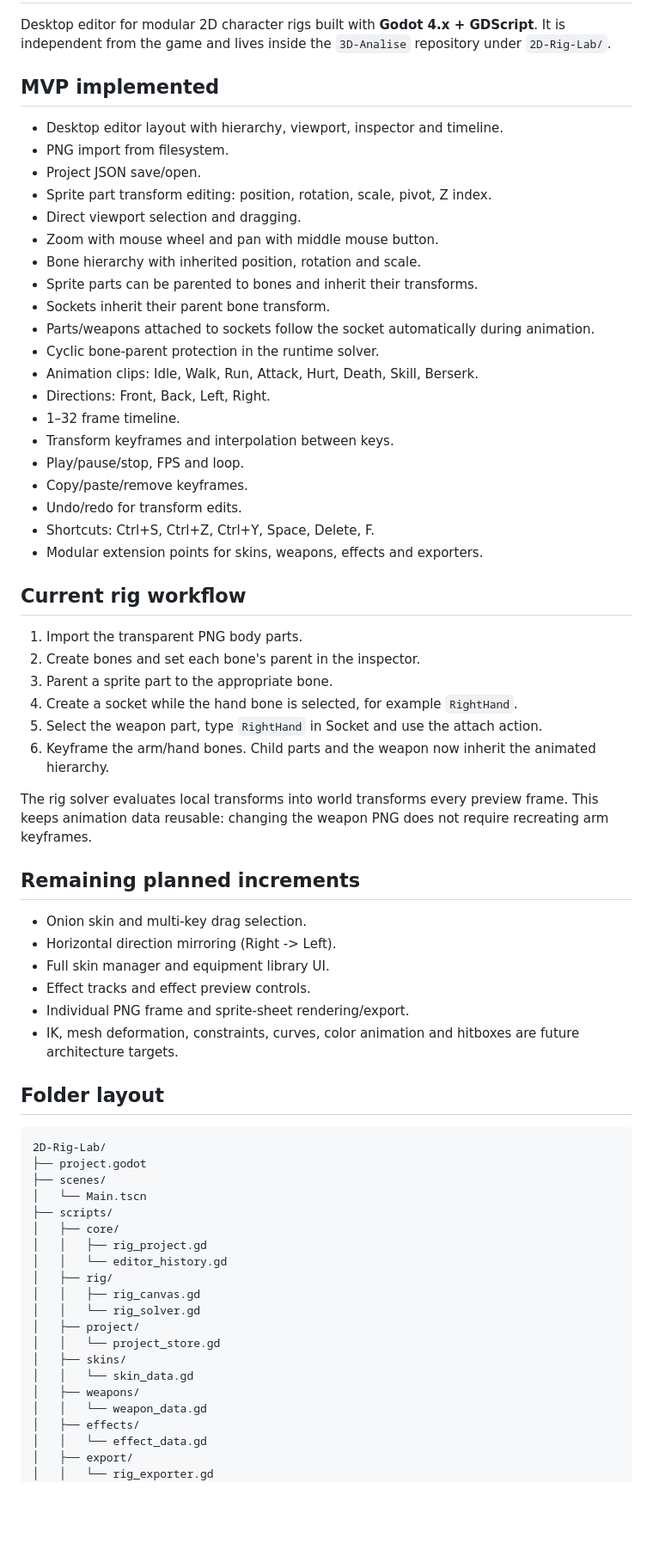
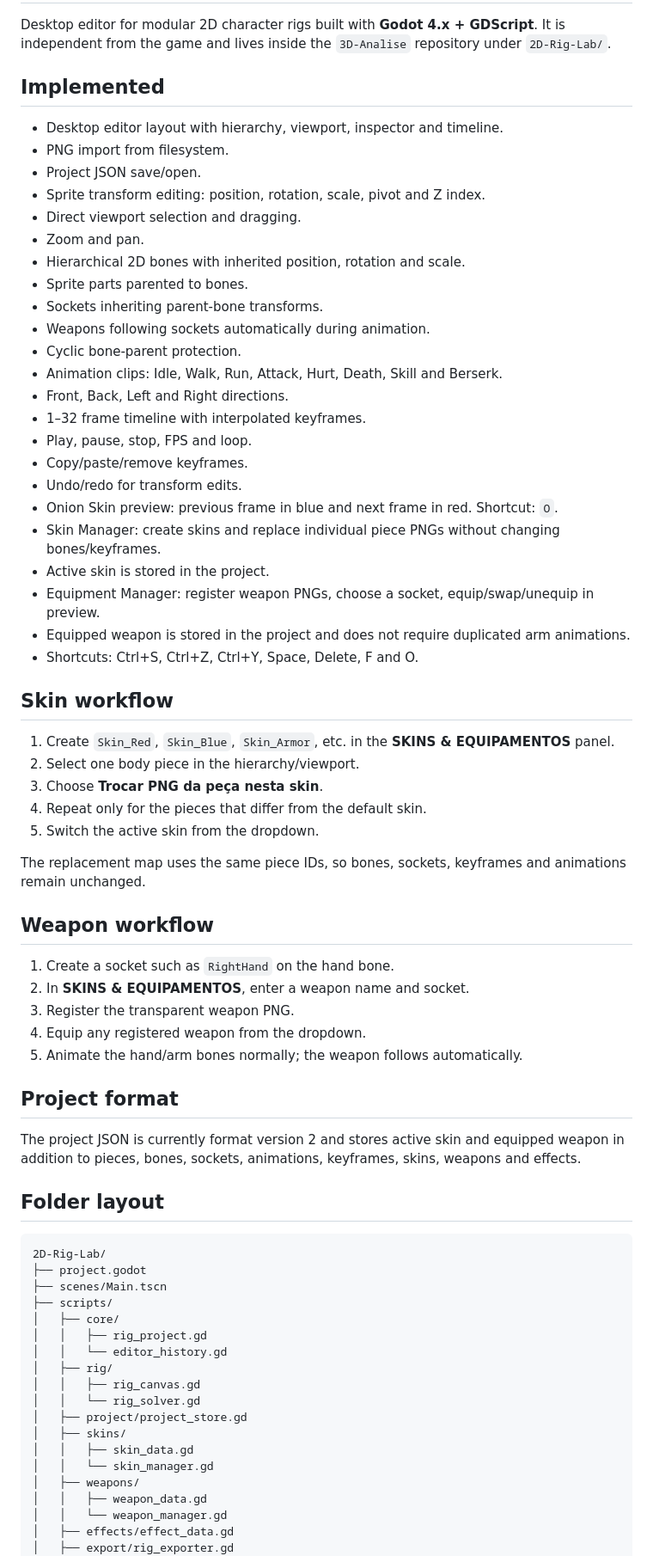
Before and after one commit to wallissonghost-code/3D-Analise, a Markdown page: 2D-Rig-Lab/README.md, the part around one of its changes. Shown at 86% size. Drawn GitHub-style; blank space fills up the shorter version.

Commit message:
Document skins equipment and onion skin milestone

````diff
--- a/2D-Rig-Lab/README.md
+++ b/2D-Rig-Lab/README.md
@@ -2,56 +2,60 @@
 
 Desktop editor for modular 2D character rigs built with **Godot 4.x + GDScript**. It is independent from the game and lives inside the `3D-Analise` repository under `2D-Rig-Lab/`.
 
-## MVP implemented
+## Implemented
 
 - Desktop editor layout with hierarchy, viewport, inspector and timeline.
 - PNG import from filesystem.
 - Project JSON save/open.
-- Sprite part transform editing: position, rotation, scale, pivot, Z index.
+- Sprite transform editing: position, rotation, scale, pivot and Z index.
 - Direct viewport selection and dragging.
-- Zoom with mouse wheel and pan with middle mouse button.
-- Bone hierarchy with inherited position, rotation and scale.
-- Sprite parts can be parented to bones and inherit their transforms.
-- Sockets inherit their parent bone transform.
-- Parts/weapons attached to sockets follow the socket automatically during animation.
-- Cyclic bone-parent protection in the runtime solver.
-- Animation clips: Idle, Walk, Run, Attack, Hurt, Death, Skill, Berserk.
-- Directions: Front, Back, Left, Right.
-- 1–32 frame timeline.
-- Transform keyframes and interpolation between keys.
-- Play/pause/stop, FPS and loop.
+- Zoom and pan.
+- Hierarchical 2D bones with inherited position, rotation and scale.
+- Sprite parts parented to bones.
+- Sockets inheriting parent-bone transforms.
+- Weapons following sockets automatically during animation.
+- Cyclic bone-parent protection.
+- Animation clips: Idle, Walk, Run, Attack, Hurt, Death, Skill and Berserk.
+- Front, Back, Left and Right directions.
+- 1–32 frame timeline with interpolated keyframes.
+- Play, pause, stop, FPS and loop.
 - Copy/paste/remove keyframes.
 - Undo/redo for transform edits.
-- Shortcuts: Ctrl+S, Ctrl+Z, Ctrl+Y, Space, Delete, F.
-- Modular extension points for skins, weapons, effects and exporters.
+- Onion Skin preview: previous frame in blue and next frame in red. Shortcut: `O`.
+- Skin Manager: create skins and replace individual piece PNGs without changing bones/keyframes.
+- Active skin is stored in the project.
+- Equipment Manager: register weapon PNGs, choose a socket, equip/swap/unequip in preview.
+- Equipped weapon is stored in the project and does not require duplicated arm animations.
+- Shortcuts: Ctrl+S, Ctrl+Z, Ctrl+Y, Space, Delete, F and O.
 
-## Current rig workflow
+## Skin workflow
 
-1. Import the transparent PNG body parts.
-2. Create bones and set each bone's parent in the inspector.
-3. Parent a sprite part to the appropriate bone.
-4. Create a socket while the hand bone is selected, for example `RightHand`.
-5. Select the weapon part, type `RightHand` in Socket and use the attach action.
-6. Keyframe the arm/hand bones. Child parts and the weapon now inherit the animated hierarchy.
+1. Create `Skin_Red`, `Skin_Blue`, `Skin_Armor`, etc. in the **SKINS & EQUIPAMENTOS** panel.
+2. Select one body piece in the hierarchy/viewport.
+3. Choose **Trocar PNG da peça nesta skin**.
+4. Repeat only for the pieces that differ from the default skin.
+5. Switch the active skin from the dropdown.
 
-The rig solver evaluates local transforms into world transforms every preview frame. This keeps animation data reusable: changing the weapon PNG does not require recreating arm keyframes.
+The replacement map uses the same piece IDs, so bones, sockets, keyframes and animations remain unchanged.
 
-## Remaining planned increments
+## Weapon workflow
 
-- Onion skin and multi-key drag selection.
-- Horizontal direction mirroring (Right -> Left).
-- Full skin manager and equipment library UI.
-- Effect tracks and effect preview controls.
-- Individual PNG frame and sprite-sheet rendering/export.
-- IK, mesh deformation, constraints, curves, color animation and hitboxes are future architecture targets.
+1. Create a socket such as `RightHand` on the hand bone.
+2. In **SKINS & EQUIPAMENTOS**, enter a weapon name and socket.
+3. Register the transparent weapon PNG.
+4. Equip any registered weapon from the dropdown.
+5. Animate the hand/arm bones normally; the weapon follows automatically.
+
+## Project format
+
+The project JSON is currently format version 2 and stores active skin and equipped weapon in addition to pieces, bones, sockets, animations, keyframes, skins, weapons and effects.
 
 ## Folder layout
 
 ```text
 2D-Rig-Lab/
 ├── project.godot
-├── scenes/
-│   └── Main.tscn
+├── scenes/Main.tscn
 ├── scripts/
 │   ├── core/
 │   │   ├── rig_project.gd
@@ -59,14 +63,13 @@ The rig solver evaluates local transforms into world transforms every preview fr
 │   ├── rig/
 │   │   ├── rig_canvas.gd
 │   │   └── rig_solver.gd
-│   ├── project/
-│   │   └── project_store.gd
+│   ├── project/project_store.gd
 │   ├── skins/
-│   │   └── skin_data.gd
+│   │   ├── skin_data.gd
+│   │   └── skin_manager.gd
 │   ├── weapons/
-│   │   └── weapon_data.gd
-│   ├── effects/
-│   │   └── effect_data.gd
-│   ├── export/
-│   │   └── rig_exporter.gd
+│   │   ├── weapon_data.gd
+│   │   └── weapon_manager.gd
+│   ├── effects/effect_data.gd
+│   ├── export/rig_exporter.gd
 │   └── ui/
````
Also changed, not shown: other parts of 2D-Rig-Lab/README.md (+8 -20 lines).
